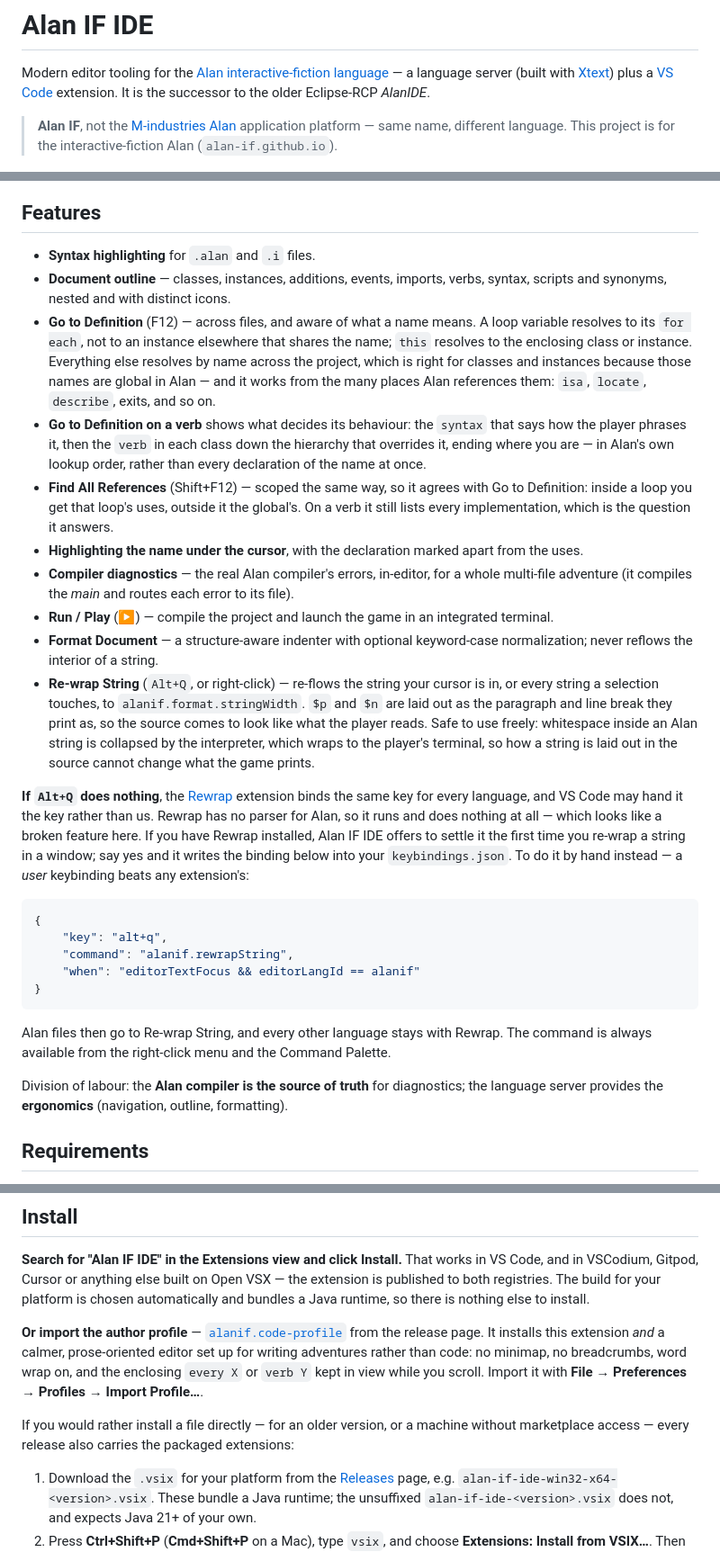
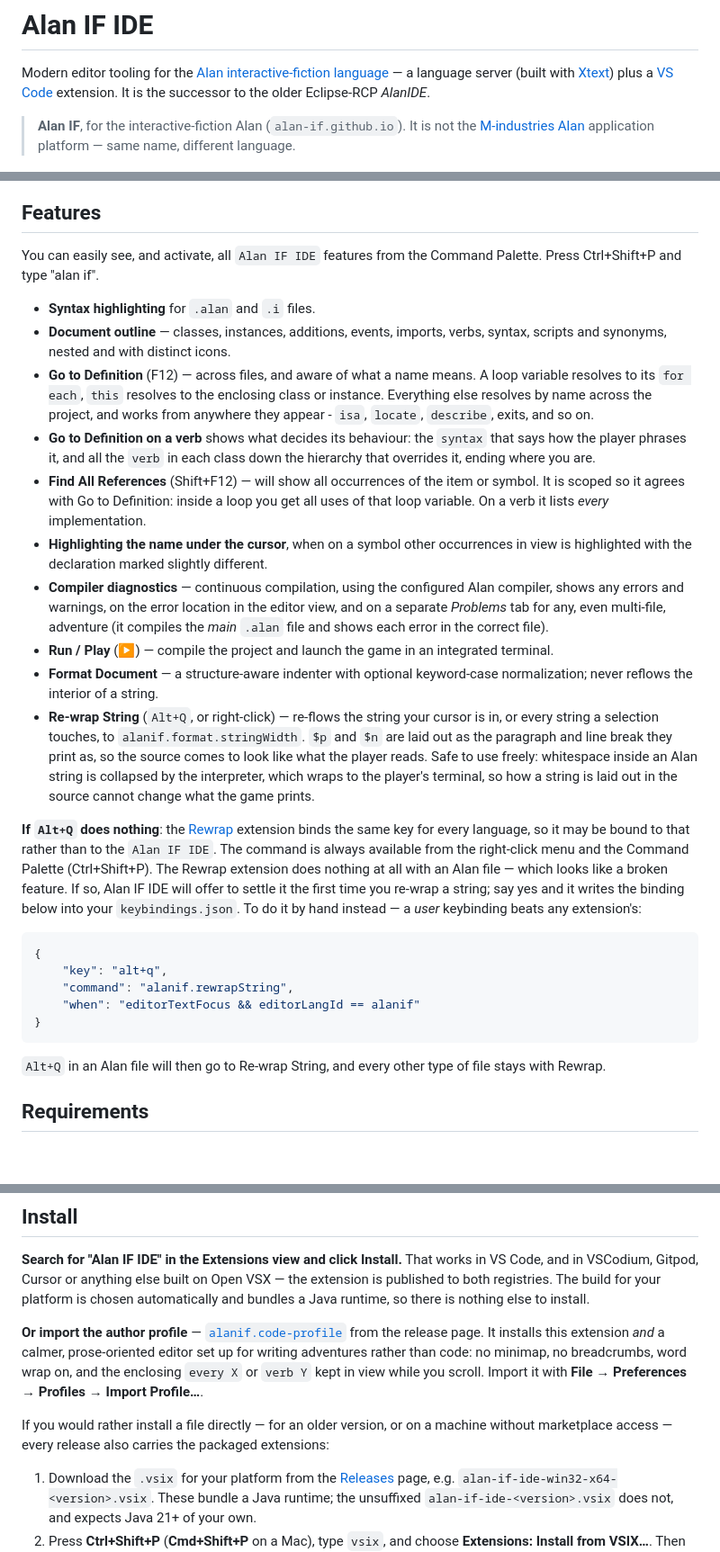
Before and after one commit to thoni56/alan-if-ide, a Markdown page: README.md, 3 parts joined by grey strips. Shown at 90% size. Drawn GitHub-style; blank space fills up the shorter version.

Commit message:
Lighten up the README a bit.

````diff
--- a/README.md
+++ b/README.md
@@ -5,34 +5,36 @@ a language server (built with [Xtext](https://www.eclipse.org/Xtext/)) plus a
 [VS Code](https://code.visualstudio.com/) extension. It is the successor to the
 older Eclipse-RCP *AlanIDE*.
 
-> **Alan IF**, not the [M-industries Alan](https://alan-platform.com/) application
-> platform — same name, different language. This project is for the interactive-fiction
-> Alan (`alan-if.github.io`).
+> **Alan IF**, for the interactive-fiction Alan (`alan-if.github.io`). It is not the
+> [M-industries Alan](https://alan-platform.com/) application platform — same name,
+> different language.
 
 ![Alan IF IDE editing a multi-file adventure](https://raw.githubusercontent.com/thoni56/alan-if-ide/main/docs/images/alan-if-ide-overview.png)
 
 ## Features
 
+You can easily see, and activate, all `Alan IF IDE` features from the Command
+Palette. Press Ctrl+Shift+P and type "alan if".
+
 - **Syntax highlighting** for `.alan` and `.i` files.
 - **Document outline** — classes, instances, additions, events, imports, verbs,
   syntax, scripts and synonyms, nested and with distinct icons.
 - **Go to Definition** (F12) — across files, and aware of what a name means. A loop
-  variable resolves to its `for each`, not to an instance elsewhere that shares the
-  name; `this` resolves to the enclosing class or instance. Everything else resolves
-  by name across the project, which is right for classes and instances because those
-  names are global in Alan — and it works from the many places Alan references them:
-  `isa`, `locate`, `describe`, exits, and so on.
+  variable resolves to its `for each`, `this` resolves to the enclosing class or
+  instance. Everything else resolves by name across the project, and works from
+  anywhere they appear - `isa`, `locate`, `describe`, exits, and so on.
 - **Go to Definition on a verb** shows what decides its behaviour: the `syntax` that
-  says how the player phrases it, then the `verb` in each class down the hierarchy
-  that overrides it, ending where you are — in Alan's own lookup order, rather than
-  every declaration of the name at once.
-- **Find All References** (Shift+F12) — scoped the same way, so it agrees with Go to
-  Definition: inside a loop you get that loop's uses, outside it the global's. On a
-  verb it still lists every implementation, which is the question it answers.
-- **Highlighting the name under the cursor**, with the declaration marked apart from
-  the uses.
-- **Compiler diagnostics** — the real Alan compiler's errors, in-editor, for a whole
-  multi-file adventure (it compiles the *main* and routes each error to its file).
+  says how the player phrases it, and all the `verb` in each class down the hierarchy
+  that overrides it, ending where you are.
+- **Find All References** (Shift+F12) — will show all occurrences of the item or
+  symbol. It is scoped so it agrees with Go to Definition: inside a loop you get all
+  uses of that loop variable. On a verb it lists _every_ implementation.
+- **Highlighting the name under the cursor**, when on a symbol other occurrences in view
+  is highlighted with the declaration marked slightly different.
+- **Compiler diagnostics** — continuous compilation, using the configured Alan compiler,
+  shows any errors and warnings, on the error location in the editor view, and on a
+  separate *Problems* tab for any, even multi-file, adventure (it compiles the *main*
+  `.alan` file and shows each error in the correct file).
 - **Run / Play** (▶) — compile the project and launch the game in an integrated
   terminal.
 - **Format Document** — a structure-aware indenter with optional keyword-case
@@ -44,13 +46,15 @@ older Eclipse-RCP *AlanIDE*.
   Alan string is collapsed by the interpreter, which wraps to the player's terminal,
   so how a string is laid out in the source cannot change what the game prints.
 
-**If `Alt+Q` does nothing**, the [Rewrap](https://marketplace.visualstudio.com/items?itemName=stkb.rewrap)
-extension binds the same key for every language, and VS Code may hand it the key
-rather than us. Rewrap has no parser for Alan, so it runs and does nothing at all —
-which looks like a broken feature here. If you have Rewrap installed, Alan IF IDE
-offers to settle it the first time you re-wrap a string in a window; say yes and it
-writes the binding below into your `keybindings.json`. To do it by hand instead — a
-*user* keybinding beats any extension's:
+**If `Alt+Q` does nothing**: the
+[Rewrap](https://marketplace.visualstudio.com/items?itemName=stkb.rewrap) extension
+binds the same key for every language, so it may be bound to that rather than to the
+`Alan IF IDE`. The command is always available from the right-click menu and the Command
+Palette (Ctrl+Shift+P). The Rewrap extension does nothing at all with an Alan file —
+which looks like a broken feature. If so, Alan IF IDE will offer to settle it the first
+time you re-wrap a string; say yes and it writes the binding below into your
+`keybindings.json`. To do it by hand instead — a *user* keybinding beats any
+extension's:
 
 ```json
 {
@@ -60,11 +64,9 @@ writes the binding below into your `keybindings.json`. To do it by hand instead
 }
 ```
 
-Alan files then go to Re-wrap String, and every other language stays with Rewrap.
-The command is always available from the right-click menu and the Command Palette.
+`Alt+Q` in an Alan file will then go to Re-wrap String, and every other type of file
+stays with Rewrap.
 
-Division of labour: the **Alan compiler is the source of truth** for diagnostics;
-the language server provides the **ergonomics** (navigation, outline, formatting).
 
 ## Requirements
 
@@ -89,8 +91,8 @@ set up for writing adventures rather than code: no minimap, no breadcrumbs, word
 and the enclosing `every X` or `verb Y` kept in view while you scroll. Import it with
 **File → Preferences → Profiles → Import Profile…**.
 
-If you would rather install a file directly — for an older version, or a machine without
-marketplace access — every release also carries the packaged extensions:
+If you would rather install a file directly — for an older version, or on a machine
+without marketplace access — every release also carries the packaged extensions:
 
 1. Download the `.vsix` for your platform from the
    [Releases](https://github.com/thoni56/alan-if-ide/releases) page, e.g.
````
